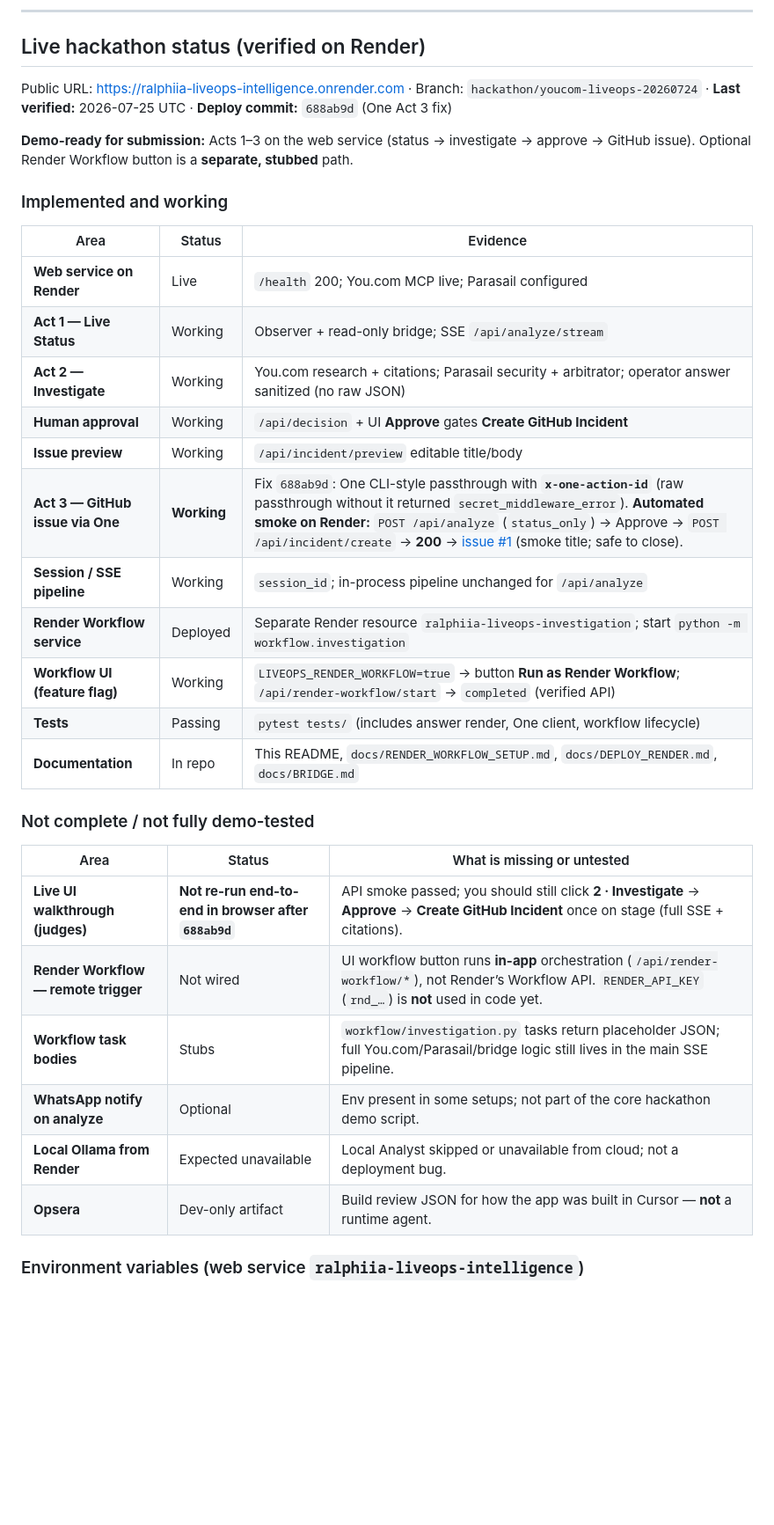
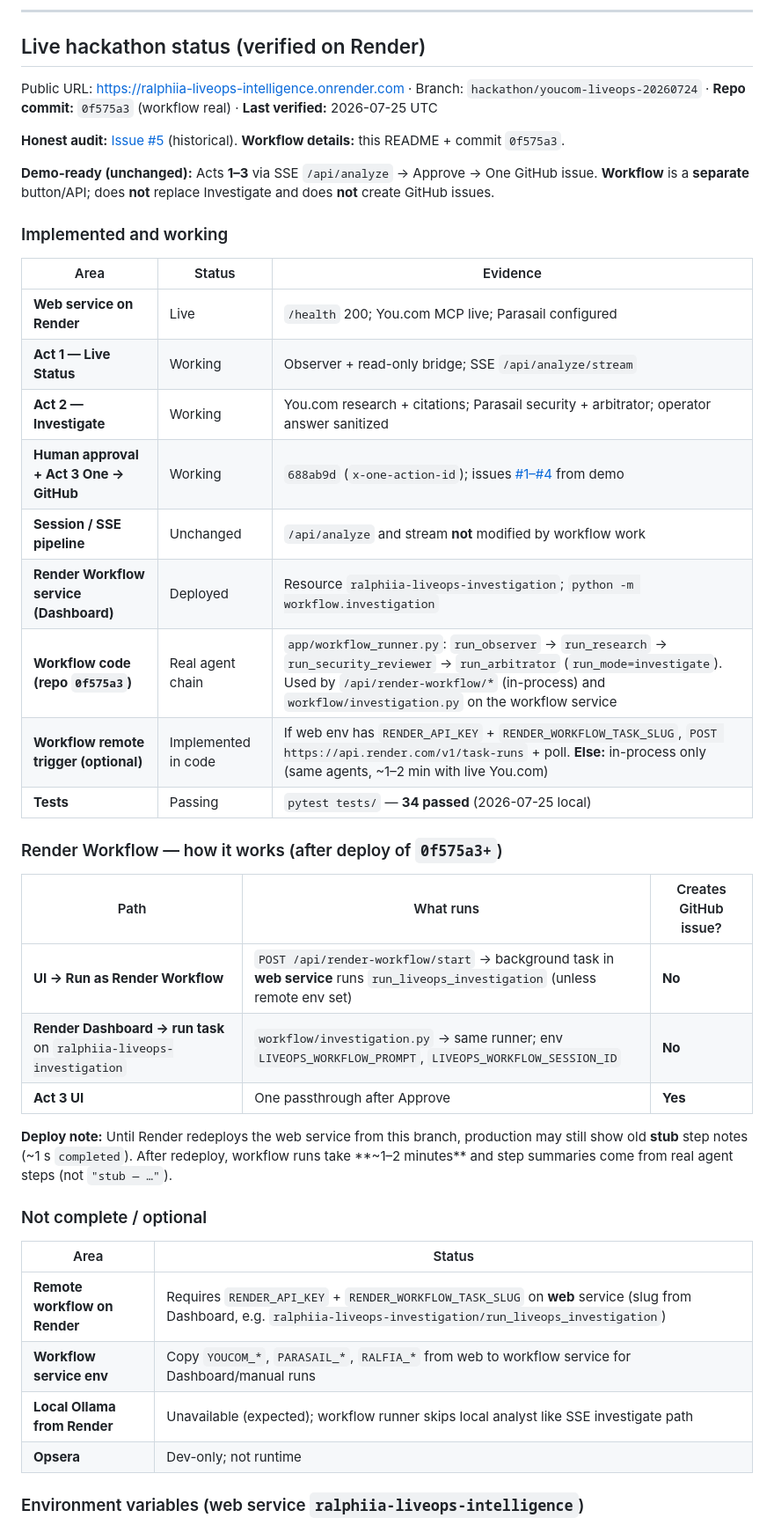
Before and after one commit to Rafa-Innerchispa/ralphiia-liveops-intelligence, a Markdown page: README.md, the part around one of its changes. Shown at 88% size. Drawn GitHub-style; blank space fills up the shorter version.

```diff
--- a/README.md
+++ b/README.md
@@ -8,9 +8,11 @@ Evidence-first LiveOps for distributed ops teams: live read-only probes, web-bac
 
 ## Live hackathon status (verified on Render)
 
-Public URL: https://ralphiia-liveops-intelligence.onrender.com · Branch: `hackathon/youcom-liveops-20260724` · **Last verified:** 2026-07-25 UTC · **Deploy commit:** `688ab9d` (One Act 3 fix)
+Public URL: https://ralphiia-liveops-intelligence.onrender.com · Branch: `hackathon/youcom-liveops-20260724` · **Repo commit:** `0f575a3` (workflow real) · **Last verified:** 2026-07-25 UTC
 
-**Demo-ready for submission:** Acts 1–3 on the web service (status → investigate → approve → GitHub issue). Optional Render Workflow button is a **separate, stubbed** path.
+**Honest audit:** [Issue #5](https://github.com/Rafa-Innerchispa/ralphiia-liveops-intelligence/issues/5) (historical). **Workflow details:** this README + commit `0f575a3`.
+
+**Demo-ready (unchanged):** Acts **1–3** via SSE `/api/analyze` → Approve → One GitHub issue. **Workflow** is a **separate** button/API; does **not** replace Investigate and does **not** create GitHub issues.
 
 ### Implemented and working
 
@@ -18,26 +20,32 @@ Public URL: https://ralphiia-liveops-intelligence.onrender.com · Branch: `hacka
 |------|--------|----------|
 | **Web service on Render** | Live | `/health` 200; You.com MCP live; Parasail configured |
 | **Act 1 — Live Status** | Working | Observer + read-only bridge; SSE `/api/analyze/stream` |
-| **Act 2 — Investigate** | Working | You.com research + citations; Parasail security + arbitrator; operator answer sanitized (no raw JSON) |
-| **Human approval** | Working | `/api/decision` + UI **Approve** gates **Create GitHub Incident** |
-| **Issue preview** | Working | `/api/incident/preview` editable title/body |
-| **Act 3 — GitHub issue via One** | **Working** | Fix `688ab9d`: One CLI-style passthrough with **`x-one-action-id`** (raw passthrough without it returned `secret_middleware_error`). **Automated smoke on Render:** `POST /api/analyze` (`status_only`) → Approve → `POST /api/incident/create` → **200** → [issue #1](https://github.com/Rafa-Innerchispa/ralphiia-liveops-intelligence/issues/1) (smoke title; safe to close). |
-| **Session / SSE pipeline** | Working | `session_id`; in-process pipeline unchanged for `/api/analyze` |
-| **Render Workflow service** | Deployed | Separate Render resource `ralphiia-liveops-investigation`; start `python -m workflow.investigation` |
-| **Workflow UI (feature flag)** | Working | `LIVEOPS_RENDER_WORKFLOW=true` → button **Run as Render Workflow**; `/api/render-workflow/start` → `completed` (verified API) |
-| **Tests** | Passing | `pytest tests/` (includes answer render, One client, workflow lifecycle) |
-| **Documentation** | In repo | This README, `docs/RENDER_WORKFLOW_SETUP.md`, `docs/DEPLOY_RENDER.md`, `docs/BRIDGE.md` |
+| **Act 2 — Investigate** | Working | You.com research + citations; Parasail security + arbitrator; operator answer sanitized |
+| **Human approval + Act 3 One → GitHub** | Working | `688ab9d` (`x-one-action-id`); issues [#1–#4](https://github.com/Rafa-Innerchispa/ralphiia-liveops-intelligence/issues) from demo |
+| **Session / SSE pipeline** | Unchanged | `/api/analyze` and stream **not** modified by workflow work |
+| **Render Workflow service (Dashboard)** | Deployed | Resource `ralphiia-liveops-investigation`; `python -m workflow.investigation` |
+| **Workflow code (repo `0f575a3`)** | Real agent chain | `app/workflow_runner.py`: `run_observer` → `run_research` → `run_security_reviewer` → `run_arbitrator` (`run_mode=investigate`). Used by `/api/render-workflow/*` (in-process) and `workflow/investigation.py` on the workflow service |
+| **Workflow remote trigger (optional)** | Implemented in code | If web env has `RENDER_API_KEY` + `RENDER_WORKFLOW_TASK_SLUG`, `POST https://api.render.com/v1/task-runs` + poll. **Else:** in-process only (same agents, ~1–2 min with live You.com) |
+| **Tests** | Passing | `pytest tests/` — **34 passed** (2026-07-25 local) |
 
-### Not complete / not fully demo-tested
+### Render Workflow — how it works (after deploy of `0f575a3+`)
 
-| Area | Status | What is missing or untested |
-|------|--------|-----------------------------|
-| **Live UI walkthrough (judges)** | **Not re-run end-to-end in browser after `688ab9d`** | API smoke passed; you should still click **2 · Investigate** → **Approve** → **Create GitHub Incident** once on stage (full SSE + citations). |
-| **Render Workflow — remote trigger** | Not wired | UI workflow button runs **in-app** orchestration (`/api/render-workflow/*`), not Render’s Workflow API. `RENDER_API_KEY` (`rnd_…`) is **not** used in code yet. |
-| **Workflow task bodies** | Stubs | `workflow/investigation.py` tasks return placeholder JSON; full You.com/Parasail/bridge logic still lives in the main SSE pipeline. |
-| **WhatsApp notify on analyze** | Optional | Env present in some setups; not part of the core hackathon demo script. |
-| **Local Ollama from Render** | Expected unavailable | Local Analyst skipped or unavailable from cloud; not a deployment bug. |
-| **Opsera** | Dev-only artifact | Build review JSON for how the app was built in Cursor — **not** a runtime agent. |
+| Path | What runs | Creates GitHub issue? |
+|------|-----------|------------------------|
+| **UI → Run as Render Workflow** | `POST /api/render-workflow/start` → background task in **web service** runs `run_liveops_investigation` (unless remote env set) | **No** |
+| **Render Dashboard → run task** on `ralphiia-liveops-investigation` | `workflow/investigation.py` → same runner; env `LIVEOPS_WORKFLOW_PROMPT`, `LIVEOPS_WORKFLOW_SESSION_ID` | **No** |
+| **Act 3 UI** | One passthrough after Approve | **Yes** |
+
+**Deploy note:** Until Render redeploys the web service from this branch, production may still show old **stub** step notes (~1 s `completed`). After redeploy, workflow runs take **~1–2 minutes** and step summaries come from real agent steps (not `"stub — …"`).
+
+### Not complete / optional
+
+| Area | Status |
+|------|--------|
+| **Remote workflow on Render** | Requires `RENDER_API_KEY` + `RENDER_WORKFLOW_TASK_SLUG` on **web** service (slug from Dashboard, e.g. `ralphiia-liveops-investigation/run_liveops_investigation`) |
+| **Workflow service env** | Copy `YOUCOM_*`, `PARASAIL_*`, `RALFIA_*` from web to workflow service for Dashboard/manual runs |
+| **Local Ollama from Render** | Unavailable (expected); workflow runner skips local analyst like SSE investigate path |
+| **Opsera** | Dev-only; not runtime |
 
 ### Environment variables (web service `ralphiia-liveops-intelligence`)
 
```
Also changed, not shown: other parts of README.md (+24 -10 lines).
